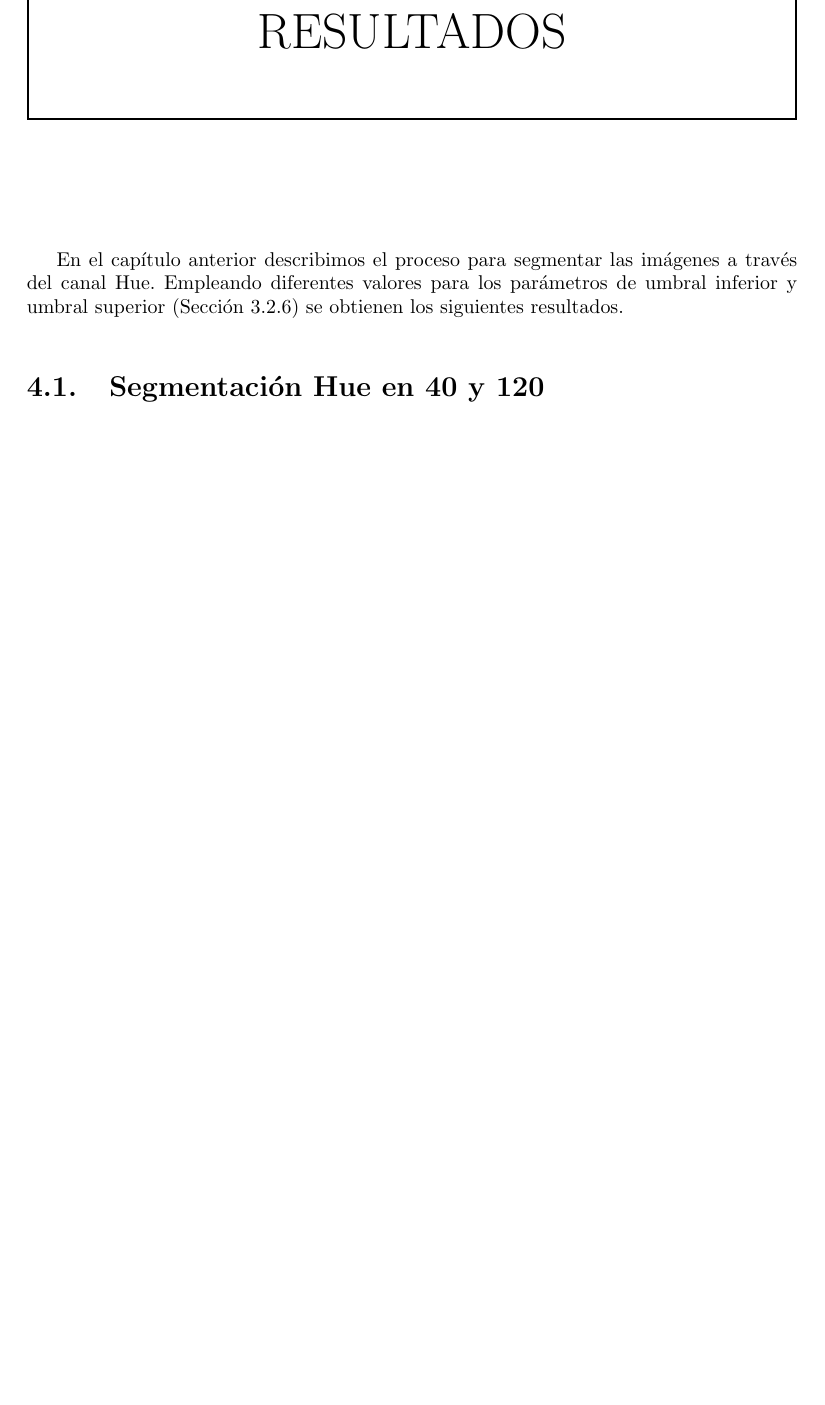
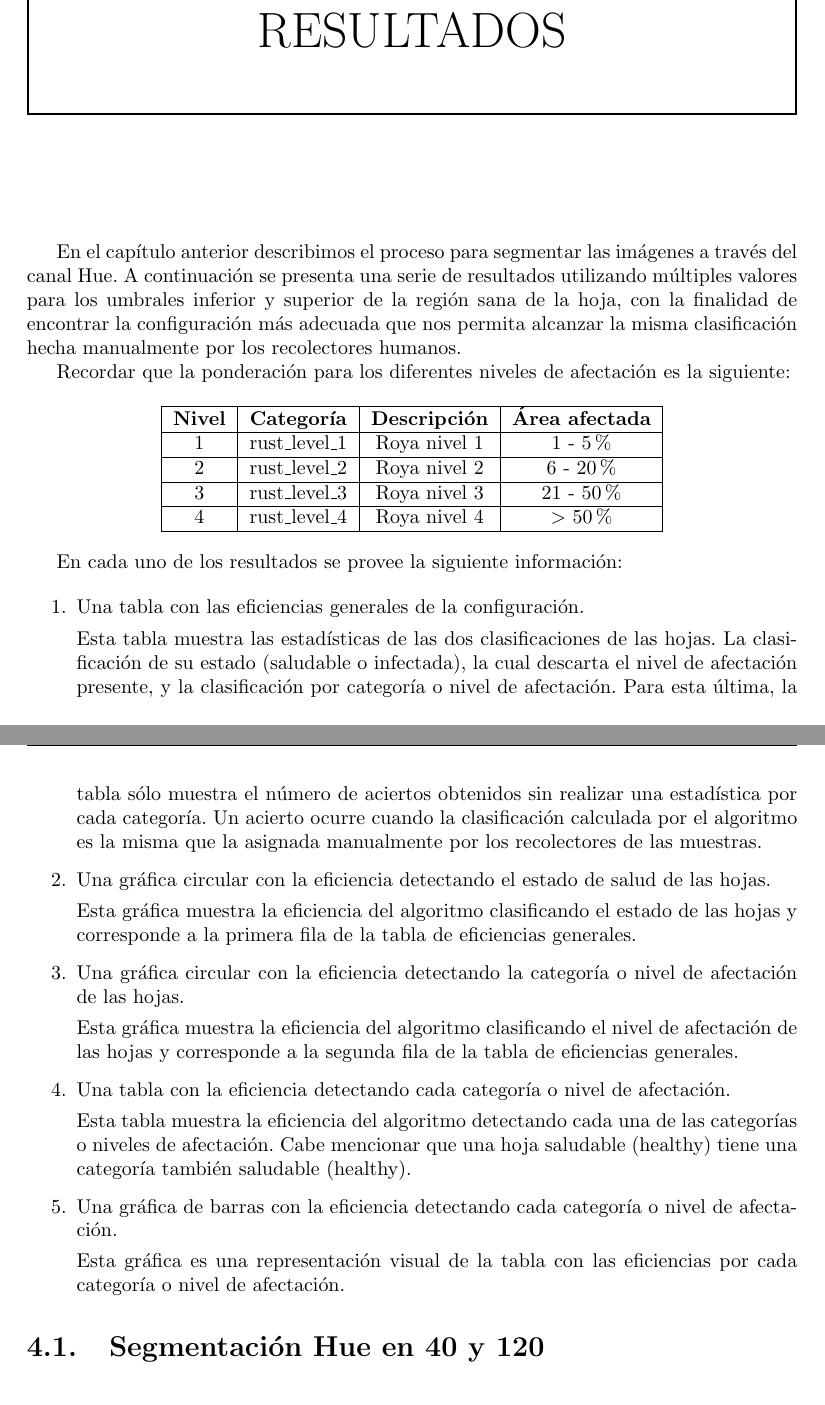
Before and after one commit to LindermanDgz/coffee-leaves-classification, a LaTeX book (docs/src/CoffeeLeavesClassification.tex, which reads docs/src/Results.tex): part of page 29 of 54 before the commit and two parts of pages 29 and 30 of 54 after it, the two joined at a grey line, cut so that both start at the same text, the shorter picture padded with empty space. Compiled offline with pdfLaTeX.

Commit message:
Enhace Results chapter description

```diff
--- a/docs/src/Results.tex
+++ b/docs/src/Results.tex
@@ -1,5 +1,47 @@
 \chapter{Resultados}
-En el capítulo anterior describimos el proceso para segmentar las imágenes a través del canal Hue. Empleando diferentes valores para los parámetros de umbral inferior y umbral superior (\Cref{sec:segmentation}) se obtienen los siguientes resultados.
+En el capítulo anterior describimos el proceso para segmentar las imágenes a través del canal Hue. A continuación se presenta una serie de resultados utilizando múltiples valores para los umbrales inferior y superior de la región sana de la hoja, con la finalidad de encontrar la configuración más adecuada que nos permita alcanzar la misma clasificación hecha manualmente por los recolectores humanos.
+
+Recordar que la ponderación para los diferentes niveles de afectación es la siguiente:
+
+\begin{center}
+\begin{tabular}{|c|c|c|c|}
+\hline
+\textbf{Nivel} & \textbf{Categoría} & \textbf{Descripción} & \textbf{Área afectada} \\
+\hline
+1 & rust\_level\_1 & Roya nivel 1 & 1 - 5 \% \\
+\hline
+2 & rust\_level\_2 & Roya nivel 2 & 6 - 20 \% \\
+\hline
+3 & rust\_level\_3 & Roya nivel 3 & 21 - 50 \% \\
+\hline
+4 & rust\_level\_4 & Roya nivel 4 & $>$ 50 \% \\
+\hline
+\end{tabular}
+\end{center}
+
+En cada uno de los resultados se provee la siguiente información:
+
+\begin{enumerate}
+\item Una tabla con las eficiencias generales de la configuración.
+
+Esta tabla muestra las estadísticas de las dos clasificaciones de las hojas. La clasificación de su estado (saludable o infectada), la cual descarta el nivel de afectación presente, y la clasificación por categoría o nivel de afectación. Para esta última, la tabla sólo muestra el número de aciertos obtenidos sin realizar una estadística por cada categoría. Un acierto ocurre cuando la clasificación calculada por el algoritmo es la misma que la asignada manualmente por los recolectores de las muestras.
+
+\item Una gráfica circular con la eficiencia detectando el estado de salud de las hojas.
+
+Esta gráfica muestra la eficiencia del algoritmo clasificando el estado de las hojas y corresponde a la primera fila de la tabla de eficiencias generales.
+
+\item Una gráfica circular con la eficiencia detectando la categoría o nivel de afectación de las hojas.
+
+Esta gráfica muestra la eficiencia del algoritmo clasificando el nivel de afectación de las hojas y corresponde a la segunda fila de la tabla de eficiencias generales.
+
+\item Una tabla con la eficiencia detectando cada categoría o nivel de afectación.
+
+Esta tabla muestra la eficiencia del algoritmo detectando cada una de las categorías o niveles de afectación. Cabe mencionar que una hoja saludable (healthy) tiene una categoría también saludable (healthy).
+
+\item Una gráfica de barras con la eficiencia detectando cada categoría o nivel de afectación.
+
+Esta gráfica es una representación visual de la tabla con las eficiencias por cada categoría o nivel de afectación.
+\end{enumerate}
 
 \section{Segmentación Hue en 40 y 120}
 \input{results/result_40_120}
```
